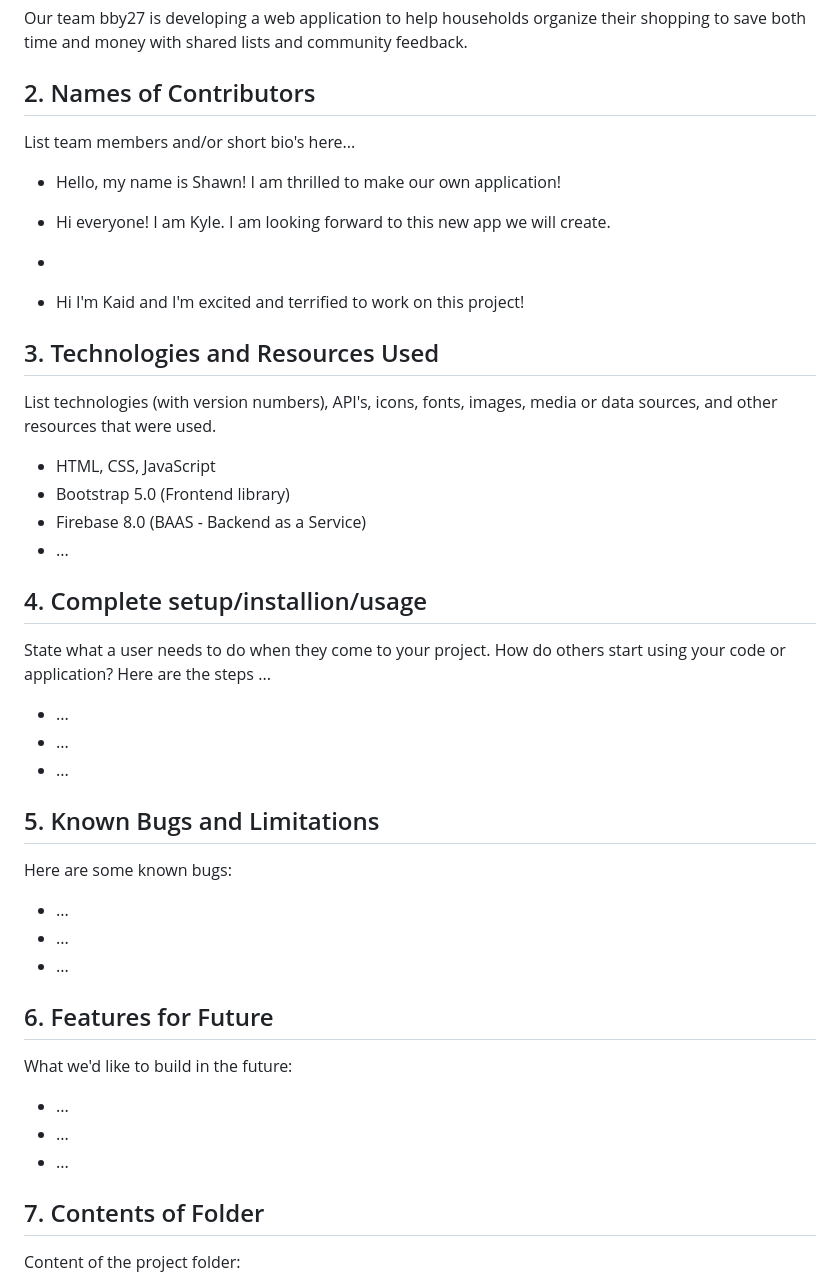
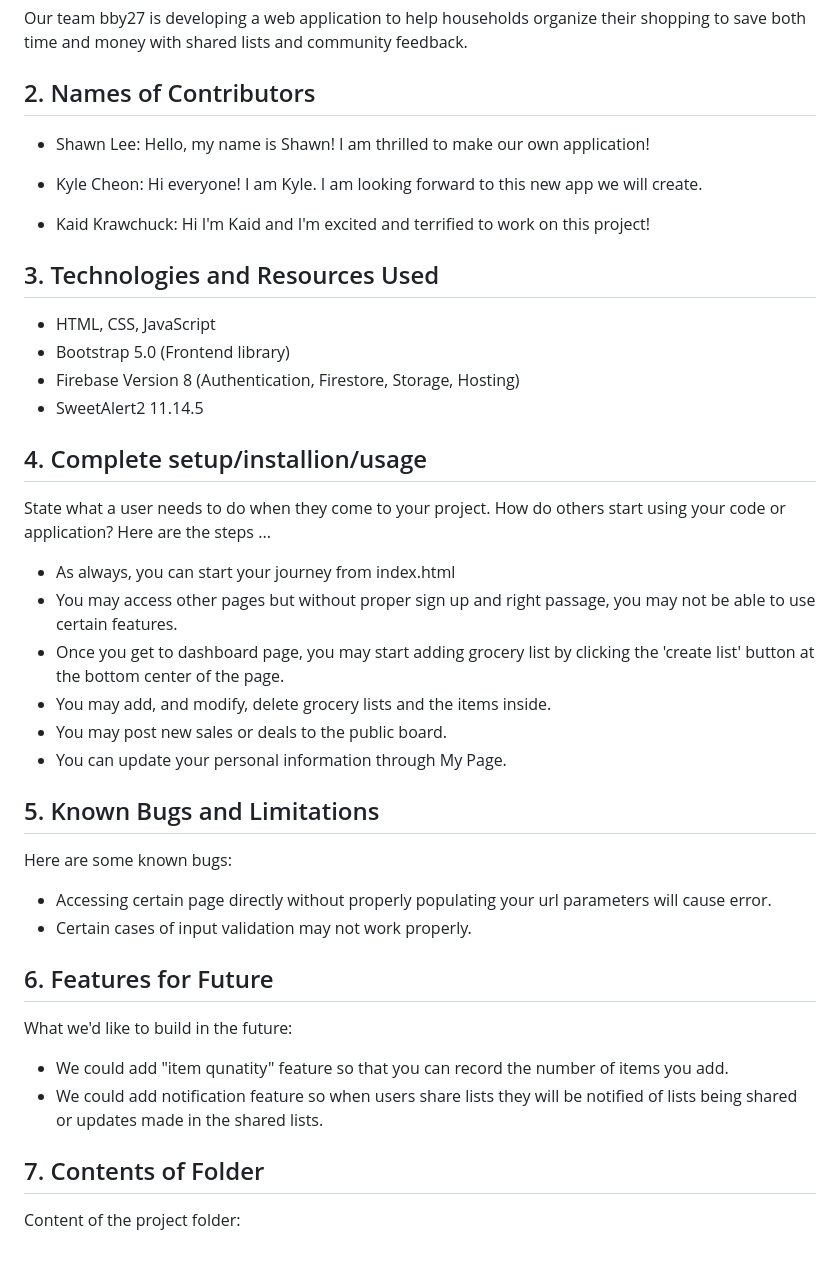
Before and after one commit to shawn-lee69/1800_202430_BBY27, a Markdown page: README.md, the part around the change. Rendered like a GitHub page; blank space fills up the shorter version.

Commit message:
chore: finalize readme file

```diff
--- a/README.md
+++ b/README.md
@@ -4,42 +4,39 @@
 Our team bby27 is developing a web application to help households organize their shopping to save both time and money with shared lists and community feedback.
 
 ## 2. Names of Contributors
-List team members and/or short bio's here...
 
+* Shawn Lee: Hello, my name is Shawn! I am thrilled to make our own application!
 
+* Kyle Cheon: Hi everyone! I am Kyle. I am looking forward to this new app we will create.
 
-* Hello, my name is Shawn! I am thrilled to make our own application!
-
-* Hi everyone! I am Kyle. I am looking forward to this new app we will create.
-*
-* Hi I'm Kaid and I'm excited and terrified to work on this project!
+* Kaid Krawchuck: Hi I'm Kaid and I'm excited and terrified to work on this project!
 
 
 ## 3. Technologies and Resources Used
-List technologies (with version numbers), API's, icons, fonts, images, media or data sources, and other resources that were used.
 * HTML, CSS, JavaScript
 * Bootstrap 5.0 (Frontend library)
-* Firebase 8.0 (BAAS - Backend as a Service)
-* ...
+* Firebase Version 8 (Authentication, Firestore, Storage, Hosting)
+* SweetAlert2 11.14.5
 
 ## 4. Complete setup/installion/usage
 State what a user needs to do when they come to your project.  How do others start using your code or application?
 Here are the steps ...
-* ...
-* ...
-* ...
+* As always, you can start your journey from index.html
+* You may access other pages but without proper sign up and right passage, you may not be able to use certain features.
+* Once you get to dashboard page, you may start adding grocery list by clicking the 'create list' button at the bottom center of the page.
+* You may add, and modify, delete grocery lists and the items inside.
+* You may post new sales or deals to the public board.
+* You can update your personal information through My Page.
 
 ## 5. Known Bugs and Limitations
 Here are some known bugs:
-* ...
-* ...
-* ...
+* Accessing certain page directly without properly populating your url parameters will cause error.
+* Certain cases of input validation may not work properly.
 
 ## 6. Features for Future
 What we'd like to build in the future:
-* ...
-* ...
-* ...
+* We could add "item qunatity" feature so that you can record the number of items you add.
+* We could add notification feature so when users share lists they will be notified of lists being shared or updates made in the shared lists.
 
 ## 7. Contents of Folder
 Content of the project folder:
```
